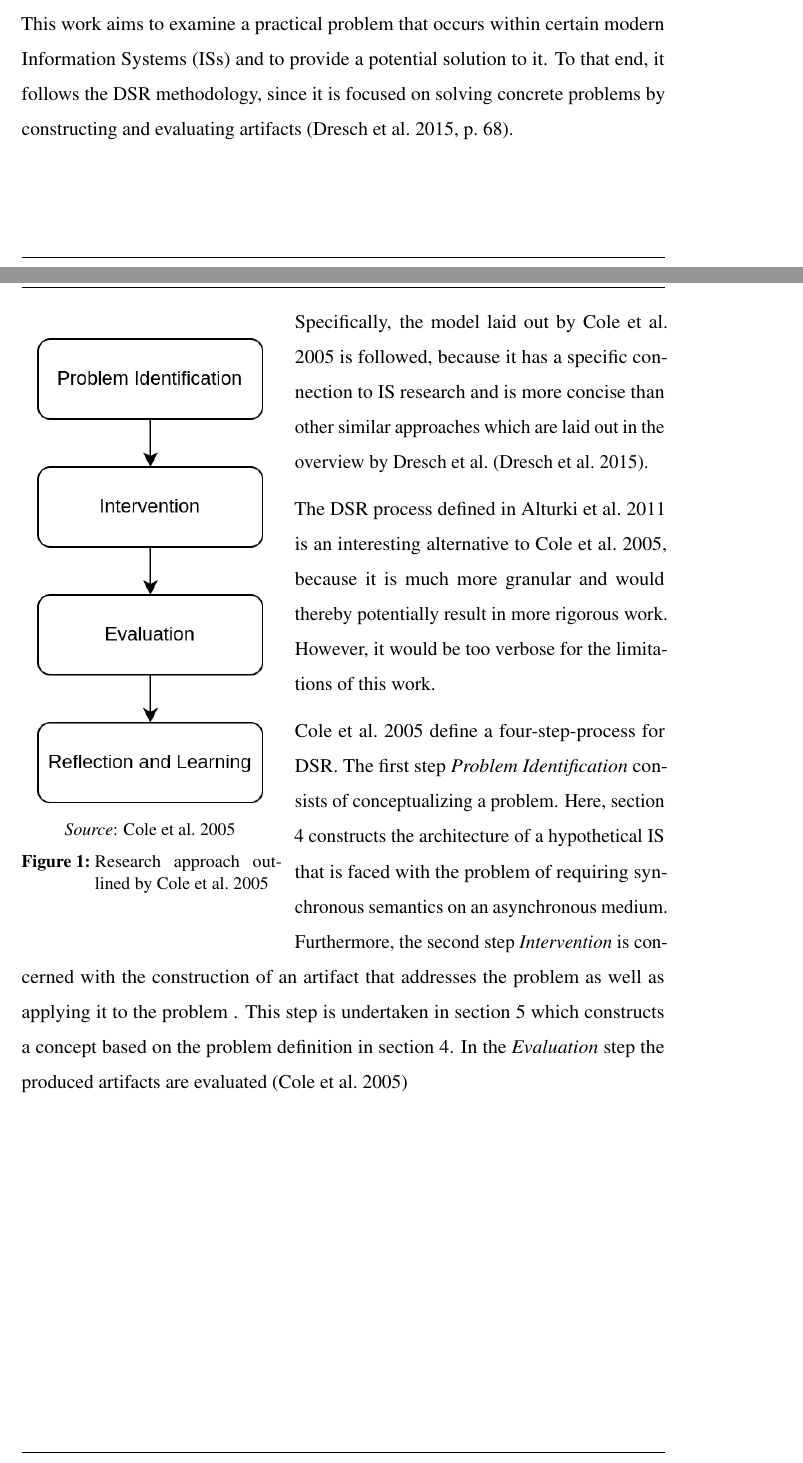
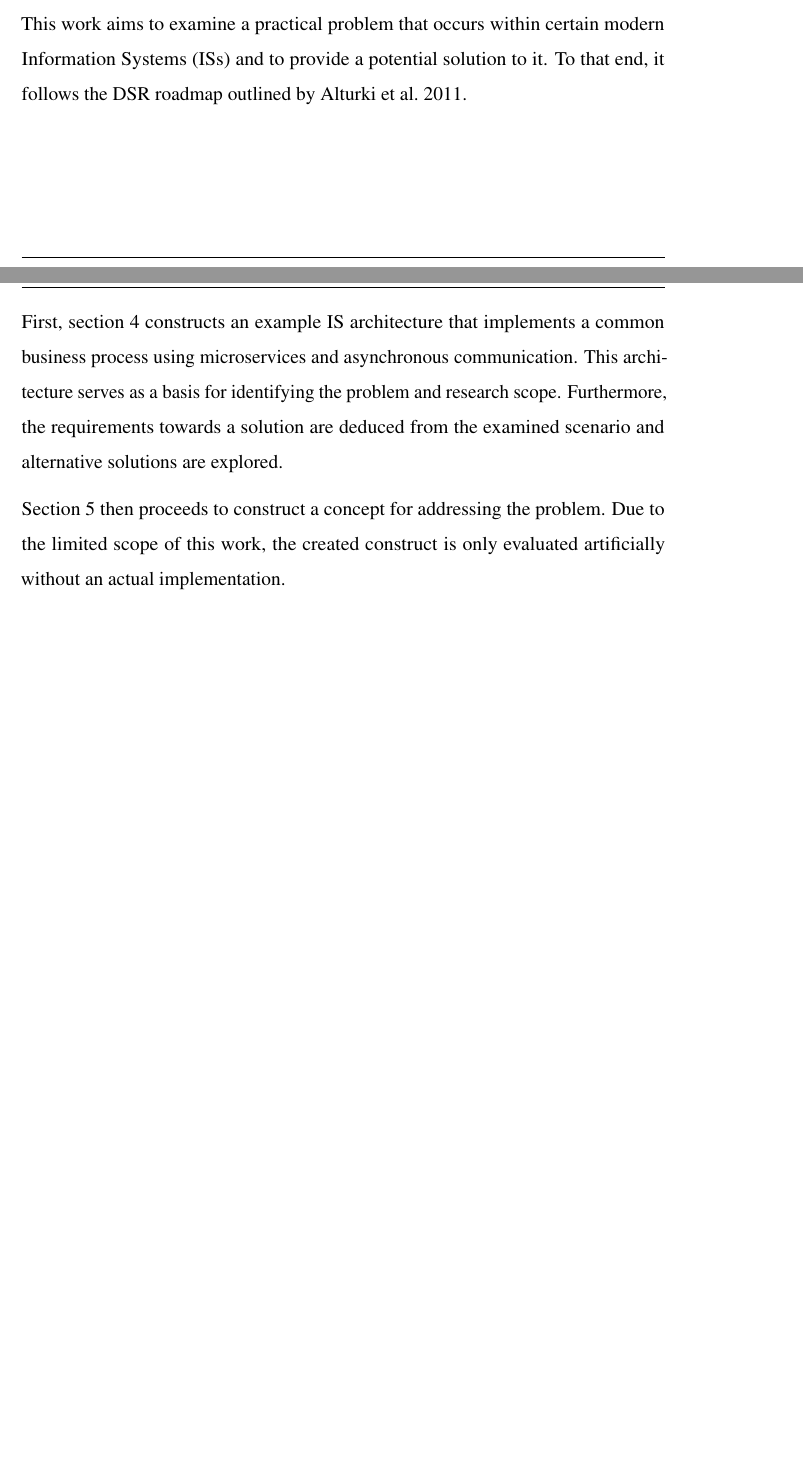
Before and after one commit to kevinsieverding/dhbw-w3m200321-fpa2, a LaTeX document (index.tex, which reads content/content.tex): two parts of pages 6 and 7 of 12 before the commit and two parts of pages 6 and 7 of 11 after it, joined at a grey line, cut so that both start at the same text, the shorter picture padded with empty space. Compiled offline with pdfLaTeX.

Commit message:
update methodology

```diff
--- a/content/content.tex
+++ b/content/content.tex
@@ -21,29 +21,14 @@ Lastly, section \ref{sec:conclusion} discusses the results and concludes with an
 \section{Methodology}\label{sec:method}
 
 This work aims to examine a practical problem that occurs within certain modern \glspl{is} and to provide a potential solution to it.
-To that end, it follows the \gls[]{dsr} methodology, since it is focused on solving concrete problems by constructing and evaluating artifacts \parencite[68]{dresch_design_2015}.
+To that end, it follows the \gls[]{dsr} roadmap outlined by \cite[]{alturki_design_2011}.
 
+First, section \ref{sec:problem} constructs an example \gls[]{is} architecture that implements a common business process using microservices and asynchronous communication.
+This architecture serves as a basis for identifying the problem and research scope.
+Furthermore, the requirements towards a solution are deduced from the examined scenario and alternative solutions are explored.
 
-\begin{wrapfigure}{l}{0.4\textwidth}
-  \centering
-  \includegraphics[width=0.35\textwidth]{dsr-process.drawio.png}
-  \small{\emph{Source}: \cite[]{cole_being_2005}}
-  \caption{Research approach outlined by \cite[]{cole_being_2005}}\label{fig:cole-process}
-\end{wrapfigure}
-
-
-Specifically, the model laid out by \cite[]{cole_being_2005} is followed, because it has a specific connection to \gls[]{is} research and is more concise than other similar approaches which are laid out in the overview by \citeauthor{dresch_design_2015} \parencite[]{dresch_design_2015}.
-
-The \gls[]{dsr} process defined in \cite[]{alturki_design_2011} is an interesting alternative to \cite[]{cole_being_2005}, because it is much more granular and would thereby potentially result in more rigorous work.
-However, it would be too verbose for the limitations of this work.
-
-\cite[]{cole_being_2005} define a four-step-process for \gls[]{dsr}.
-The first step \emph{Problem Identification} consists of conceptualizing a problem.
-Here, section \ref{sec:problem} constructs the architecture of a hypothetical \gls[]{is} that is faced with the problem of requiring synchronous semantics on an asynchronous medium.
-Furthermore, the second step \emph{Intervention} is concerned with the construction of an artifact that addresses the problem as well as applying it to the problem .
-This step is undertaken in section \ref{sec:concept} which constructs a concept based on the problem definition in section \ref{sec:problem}.
-In the \emph{Evaluation} step the produced artifacts are evaluated
-\parencite{cole_being_2005}
+Section \ref{sec:concept} then proceeds to construct a concept for addressing the problem.
+Due to the limited scope of this work, the created construct is only evaluated artificially without an actual implementation.
 
 \section{Foundations}\label{sec:foundations}
 
```
Also changed, not shown: assets/img/dsr-process.drawio.png (deleted).
